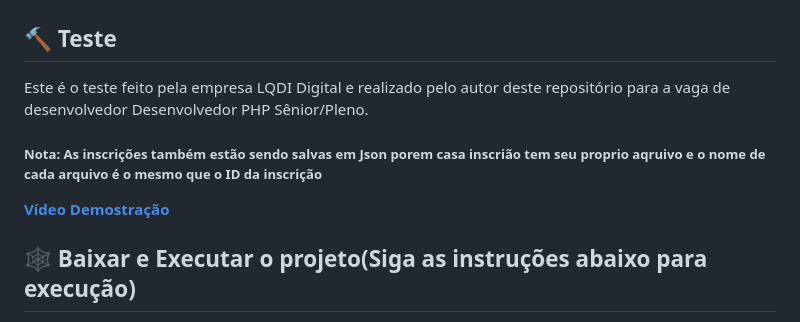
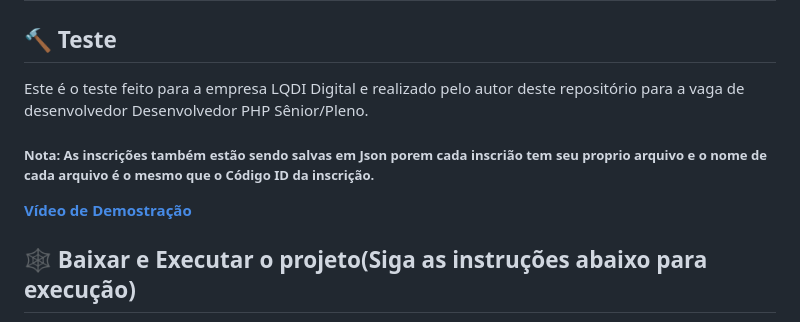
Before and after one commit to vandeilson01/LQDI_PAGE, a Markdown page: README.md, the part around the change. Rendered like a GitHub page.

Commit message:
README details

```diff
--- a/README.md
+++ b/README.md
@@ -5,14 +5,14 @@
 
 ## :hammer: Teste
 
- Este é o teste feito pela empresa LQDI Digital e realizado pelo autor deste repositório para a vaga de
+ Este é o teste feito para a empresa LQDI Digital e realizado pelo autor deste repositório para a vaga de
  desenvolvedor Desenvolvedor PHP Sênior/Pleno.
 
 
- <h5>Nota: As inscrições também estão sendo salvas em Json porem casa inscrião tem seu proprio aqruivo e
-	o nome de cada arquivo é o mesmo que o ID da inscrição</h5>
+ <h5>Nota: As inscrições também estão sendo salvas em Json porem cada inscrião tem seu proprio arquivo e
+	o nome de cada arquivo é o mesmo que o Código ID da inscrição.</h5>
 
-**<a href='https://youtu.be/wbUN55Y-QBg'> Vídeo Demostração</a>**
+**<a href='https://youtu.be/wbUN55Y-QBg'>Vídeo de Demostração</a>**
 
 ## 🕸️ Baixar e Executar o projeto(Siga as instruções abaixo para execução)
 
```
